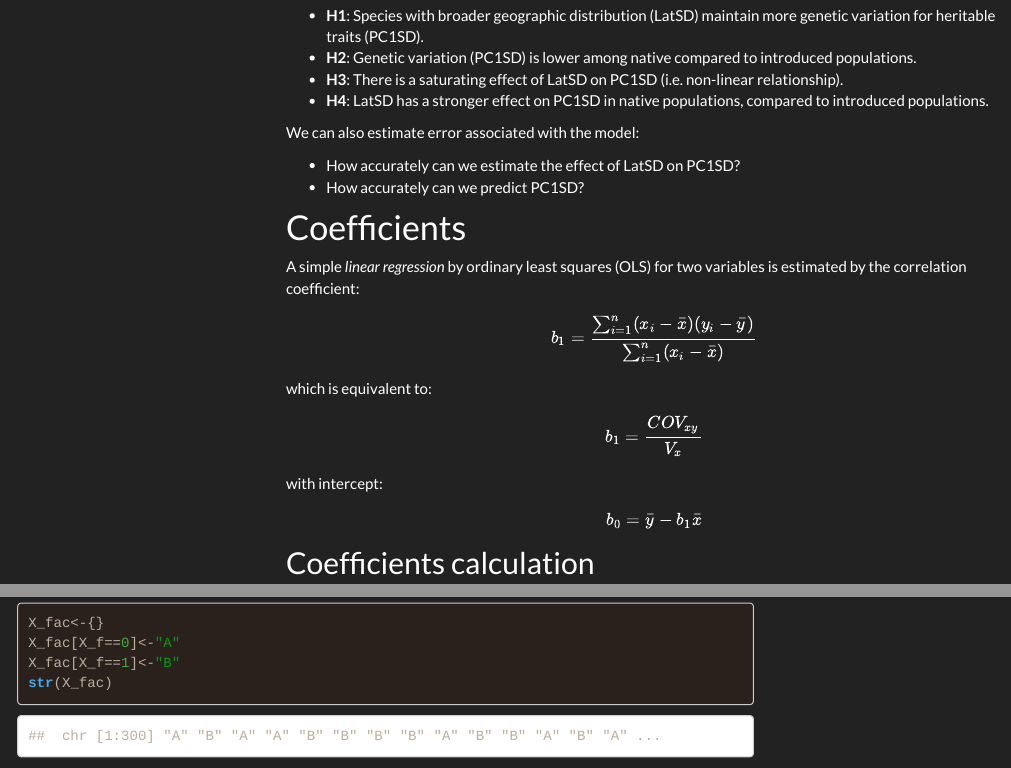
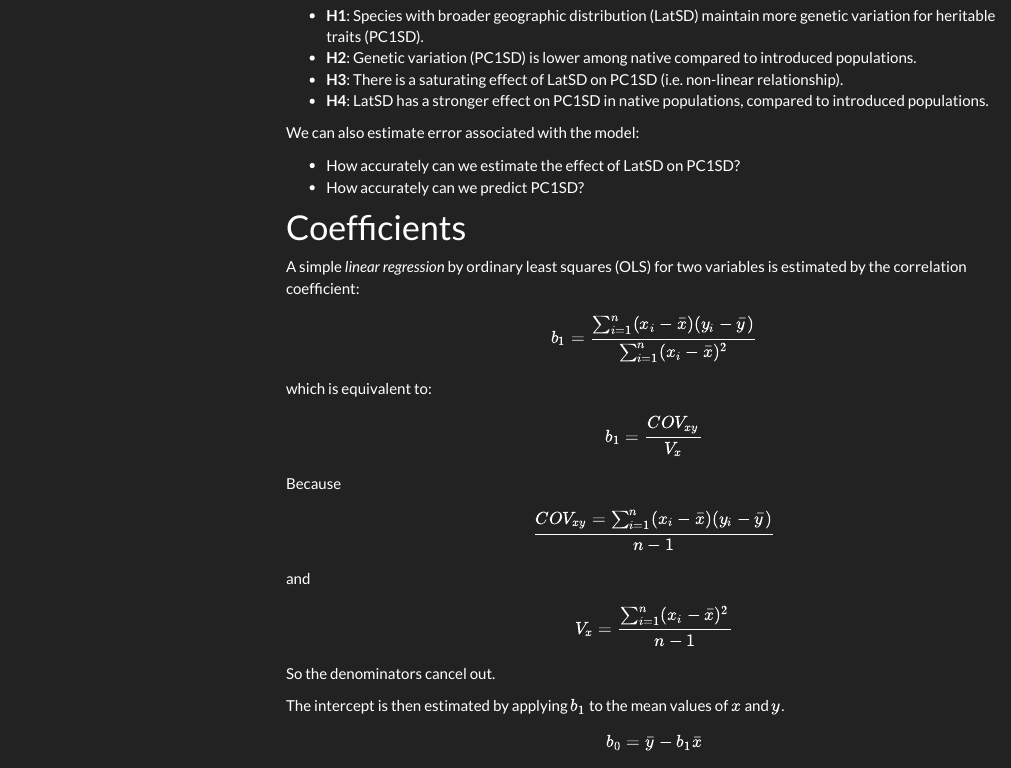
Before and after one commit to ColauttiLab/StatsCrashCourse, an R Markdown document (1_LinearModels.Rmd): the page in a window 1100 px wide, from 3450 px down, and a second part further down, joined at a grey line. The pictures show the output file 1_LinearModels.html that the author committed with the source, opened offline; menus at the side of the page are left out.

Commit message:
Fixed minor errors to tutorial 1

```diff
--- a/1_LinearModels.Rmd
+++ b/1_LinearModels.Rmd
@@ -117,13 +117,23 @@ We can also estimate error associated with the model:
 
 A simple *linear regression* by ordinary least squares (OLS) for two variables is estimated by the correlation coefficient:
 
-$$b_1 = \frac{\sum_{i=1}^{n}(x_i - \bar x)(y_i - \bar y)}{\sum_{i=1}^{n}(x_i - \bar x)}$$
+$$b_1 = \frac{\sum_{i=1}^{n}(x_i - \bar x)(y_i - \bar y)}{\sum_{i=1}^{n}(x_i - \bar x)^2}$$
 
 which is equivalent to:
 
 $$b_1 = \frac{COV_{xy}}{V_x}$$
 
-with intercept:
+Because
+
+$$\frac{COV_{xy}=\sum_{i=1}^{n}(x_i - \bar x)(y_i - \bar y)}{n-1}$$
+
+and
+
+$$V_x = \frac{\sum_{i=1}^{n}(x_i - \bar x)^2}{n-1}$$
+
+So the denominators cancel out.
+
+The intercept is then estimated by applying $b_1$ to the mean values of $x$ and $y$.
 
 $$b_0 = \bar y - b_1 \bar x $$
 
```
Also changed, not shown: 1_LinearModels.html, 1_LinearModels.Rmd (23 more changed lines).
